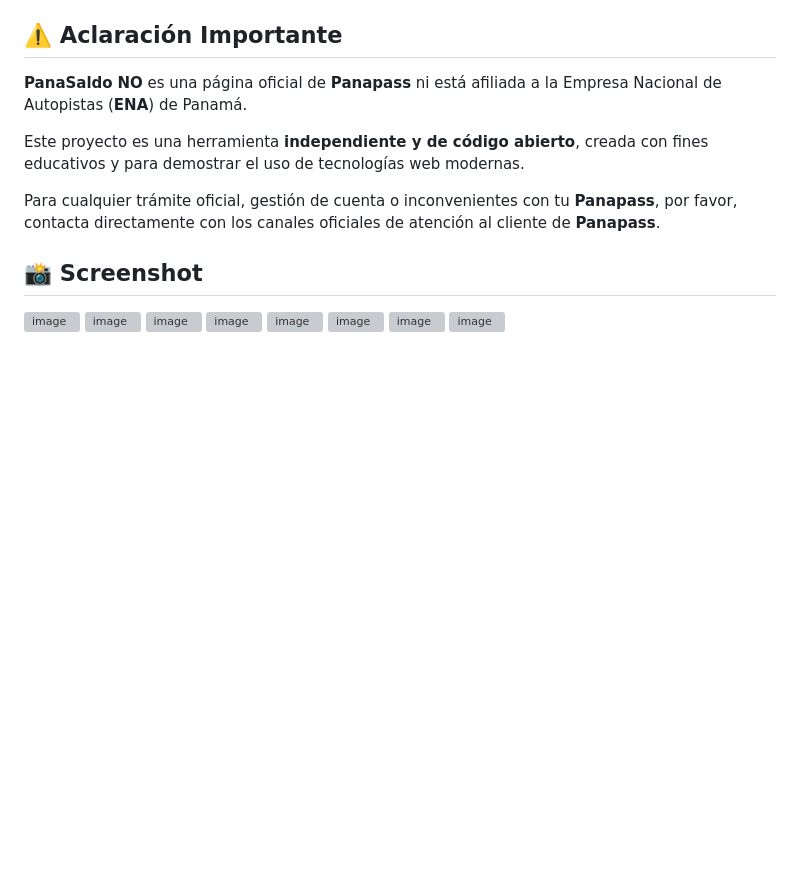
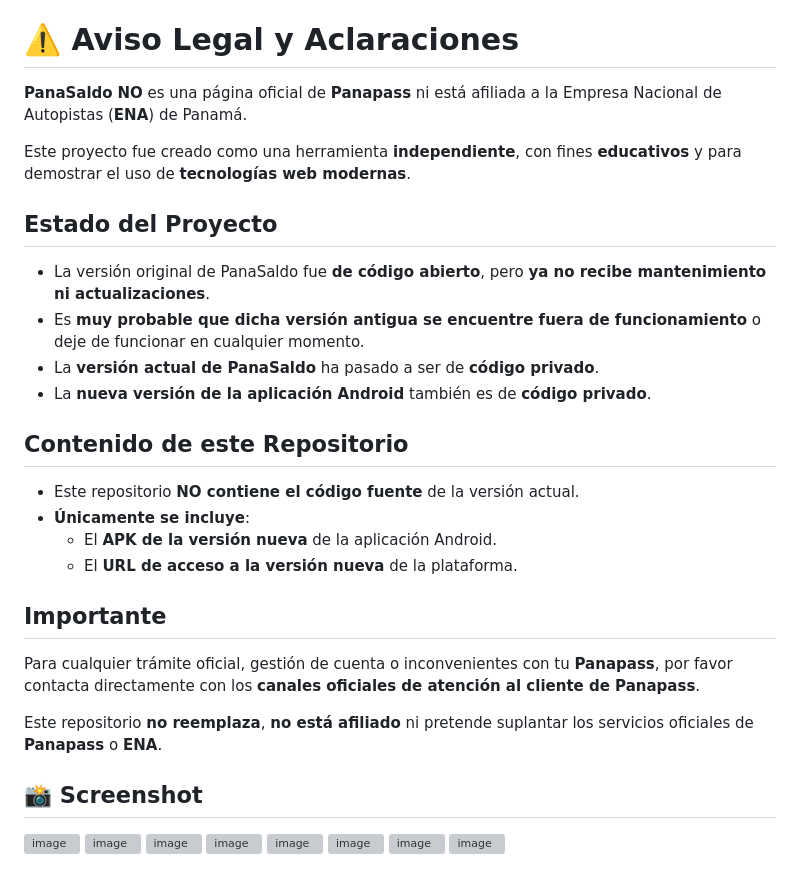
Before and after one commit to fl2on/PanaSaldo, a Markdown page: README.md, the part around the change. Rendered like a GitHub page; blank space fills up the shorter version; grey boxes are pictures that could not be loaded.

```diff
--- a/README.md
+++ b/README.md
@@ -32,13 +32,31 @@ Además de la consulta básica de saldo, **PanaSaldo** incluye funcionalidades a
 - 🔔 **Mensajes Toast:** Notificaciones discretas y elegantes con SweetAlert2.
 - ⚡ **Rendimiento Optimizado:** Limitación de frecuencia de consulta para evitar sobrecargas.
 
-## ⚠️ Aclaración Importante
+# ⚠️ Aviso Legal y Aclaraciones
 
 **PanaSaldo** **NO** es una página oficial de **Panapass** ni está afiliada a la Empresa Nacional de Autopistas (**ENA**) de Panamá.
 
-Este proyecto es una herramienta **independiente y de código abierto**, creada con fines educativos y para demostrar el uso de tecnologías web modernas.
+Este proyecto fue creado como una herramienta **independiente**, con fines **educativos** y para demostrar el uso de **tecnologías web modernas**.
 
-Para cualquier trámite oficial, gestión de cuenta o inconvenientes con tu **Panapass**, por favor, contacta directamente con los canales oficiales de atención al cliente de **Panapass**.
+## Estado del Proyecto
+
+- La versión original de PanaSaldo fue **de código abierto**, pero **ya no recibe mantenimiento ni actualizaciones**.
+- Es **muy probable que dicha versión antigua se encuentre fuera de funcionamiento** o deje de funcionar en cualquier momento.
+- La **versión actual de PanaSaldo** ha pasado a ser de **código privado**.
+- La **nueva versión de la aplicación Android** también es de **código privado**.
+
+## Contenido de este Repositorio
+
+- Este repositorio **NO contiene el código fuente** de la versión actual.
+- **Únicamente se incluye**:
+  - El **APK de la versión nueva** de la aplicación Android.
+  - El **URL de acceso a la versión nueva** de la plataforma.
+
+## Importante
+
+Para cualquier trámite oficial, gestión de cuenta o inconvenientes con tu **Panapass**, por favor contacta directamente con los **canales oficiales de atención al cliente de Panapass**.
+
+Este repositorio **no reemplaza**, **no está afiliado** ni pretende suplantar los servicios oficiales de **Panapass** o **ENA**.
 
 ## 📸 Screenshot
 
```
